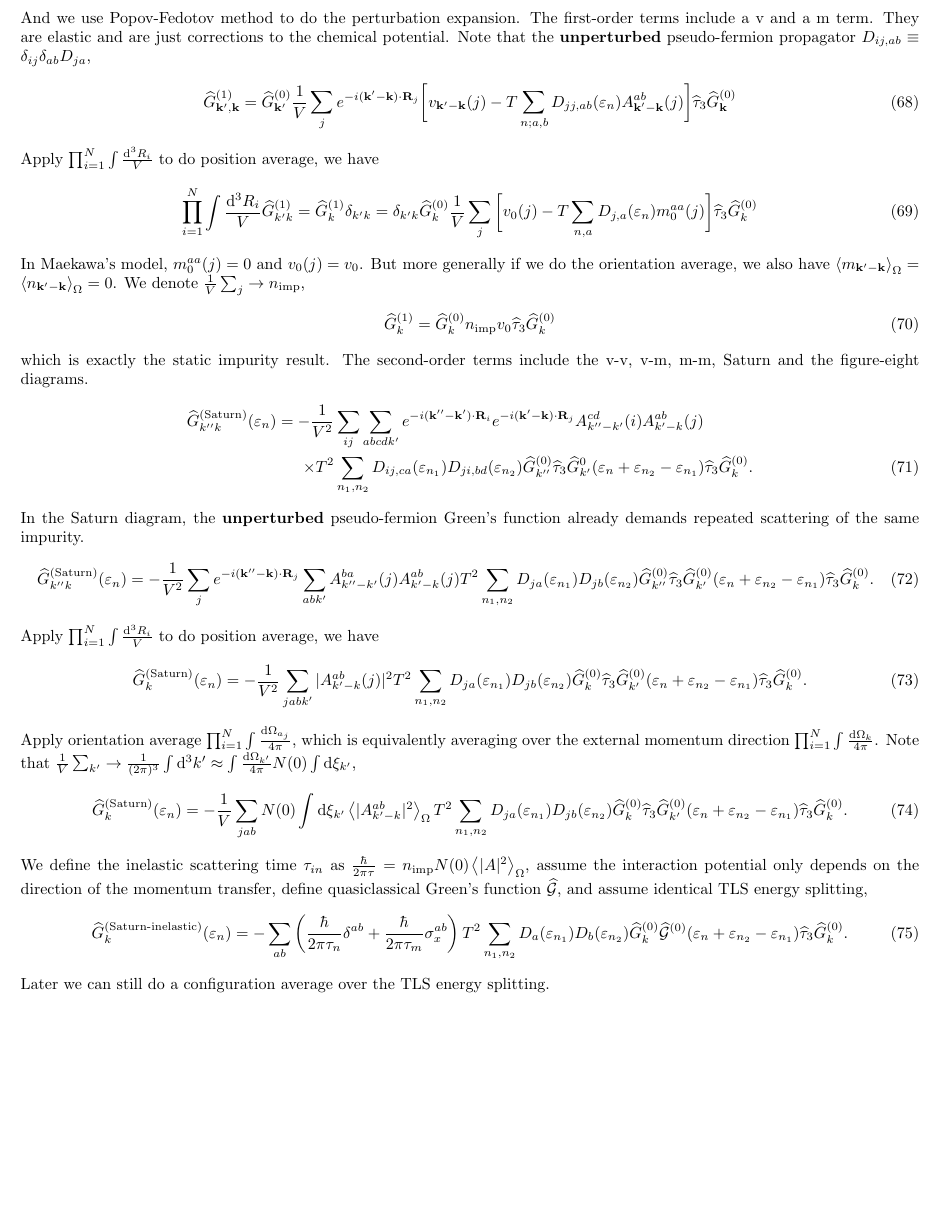
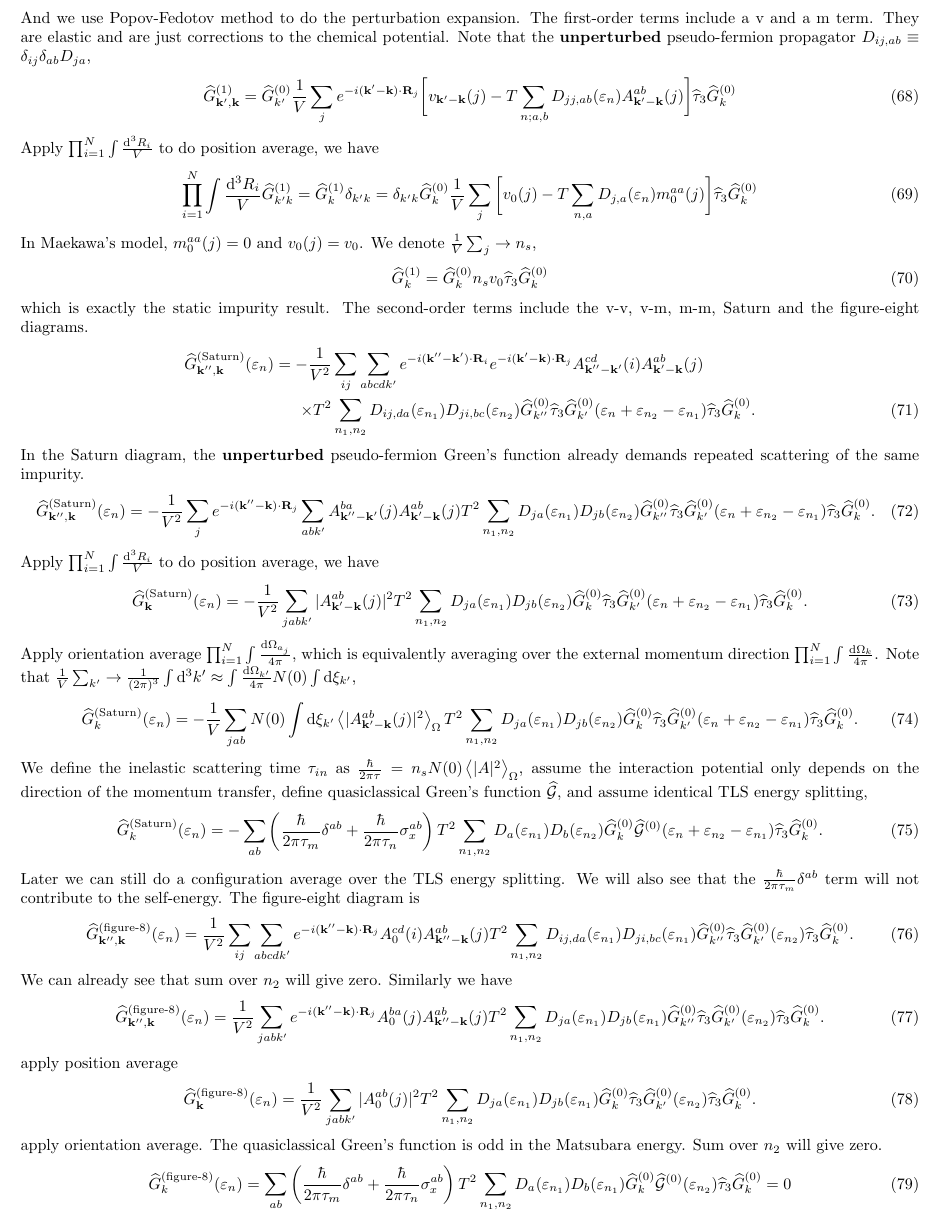
Before and after one commit to junguanghe/TLS_self_energy, a LaTeX document (gap_eq_and_self_energy.tex): part of page 6 of 6, cut so that both start at the same text, the shorter picture padded with empty space. Compiled offline with pdfLaTeX.

Commit message:
Update gap_eq_and_self_energy.tex

```diff
--- a/gap_eq_and_self_energy.tex
+++ b/gap_eq_and_self_energy.tex
@@ -478,13 +478,13 @@ They are elastic and are just corrections to the chemical potential.
 Note that the \textbf{unperturbed} pseudo-fermion propagator $D_{ij,ab}\equiv\delta_{ij}\delta_{ab}D_{ja}$,
 \begin{align}
   \widehat{G}^{(1)}_{\vb{k}',\vb{k}} =
-  \widehat{G}^{(0)}_{\vb{k}'}
+  \widehat{G}^{(0)}_{k'}
   \frac{1}{V}\sum_j
   e^{-i(\vb{k}'-\vb{k})\cdot\vb{R}_j}
   \bigg[
     v_{\vb{k}'-\vb{k}}(j) - T\sum_{n;a,b}D_{jj,ab}(\varepsilon_n)A^{ab}_{\vb{k}'-\vb{k}}(j)
   \bigg]\widehat{\tau}_3
-  \widehat{G}^{(0)}_{\vb{k}}
+  \widehat{G}^{(0)}_k
 \end{align}
 Apply $\prod_{i=1}^{N}\int\frac{\dd[3]{R_i}}{V}$ to do position average, we have
 \begin{align}
@@ -499,34 +499,32 @@ Apply $\prod_{i=1}^{N}\int\frac{\dd[3]{R_i}}{V}$ to do position average, we have
   \widehat{G}^{(0)}_k
 \end{align}
 In Maekawa's model, $m^{aa}_0(j)=0$ and $v_0(j)=v_0$.
-But more generally if we do the orientation average, we also have
-$\ev{m_{\vb{k}'-\vb{k}}}_\Omega=\ev{n_{\vb{k}'-\vb{k}}}_\Omega=0$.
-We denote $\frac{1}{V}\sum_j\rightarrow n_\text{imp}$,
+We denote $\frac{1}{V}\sum_j\rightarrow n_s$,
 \begin{align}
-    \widehat{G}^{(1)}_k = \widehat{G}^{(0)}_{k}n_\text{imp}v_0\widehat{\tau}_3\widehat{G}_k^{(0)}
+    \widehat{G}^{(1)}_k = \widehat{G}^{(0)}_{k}n_sv_0\widehat{\tau}_3\widehat{G}_k^{(0)}
 \end{align}
 which is exactly the static impurity result.
 The second-order terms include the v-v, v-m, m-m, Saturn and the figure-eight diagrams.
 \begin{align}\label{self-energy}
-    \widehat{G}^{(\text{Saturn})}_{k''k}(\varepsilon_n)
+    \widehat{G}^{(\text{Saturn})}_{\vb{k}'',\vb{k}}(\varepsilon_n)
     =-\frac{1}{V^2}&\sum_{ij}\sum_{abcdk'}
     e^{-i(\vb{k}''-\vb{k}')\cdot\vb{R}_i}
     e^{-i(\vb{k}'-\vb{k})\cdot\vb{R}_j}
-    A_{k''-k'}^{cd}(i) A_{k'-k}^{ab}(j)\nonumber\\
+    A_{\vb{k}''-\vb{k}'}^{cd}(i) A_{\vb{k}'-\vb{k}}^{ab}(j)\nonumber\\
     \times
     T^2&\sum_{n_1,n_2}
-    D_{ij,ca}(\varepsilon_{n_1})D_{ji,bd}(\varepsilon_{n_2})
+    D_{ij,da}(\varepsilon_{n_1})D_{ji,bc}(\varepsilon_{n_2})
     \widehat{G}^{(0)}_{k''}\widehat{\tau}_3
-    \widehat{G}^0_{k'}(\varepsilon_n+\varepsilon_{n_2}-\varepsilon_{n_1})
+    \widehat{G}^{(0)}_{k'}(\varepsilon_n+\varepsilon_{n_2}-\varepsilon_{n_1})
     \widehat{\tau}_3
     \widehat{G}^{(0)}_k.
 \end{align}
 In the Saturn diagram, the \textbf{unperturbed} pseudo-fermion Green's function already demands repeated scattering of the same impurity.
 \begin{align}
-    \widehat{G}^{(\text{Saturn})}_{k''k}(\varepsilon_n)
+    \widehat{G}^{(\text{Saturn})}_{\vb{k}'',\vb{k}}(\varepsilon_n)
   =-\frac{1}{V^2}\sum_{j}e^{-i(\vb{k}''-\vb{k})\cdot\vb{R}_j}
   \sum_{abk'}
-  A_{k''-k'}^{ba}(j)A_{k'-k}^{ab}(j)
+  A_{\vb{k}''-\vb{k}'}^{ba}(j)A_{\vb{k}'-\vb{k}}^{ab}(j)
   T^2\sum_{n_1,n_2}
   D_{ja}(\varepsilon_{n_1})D_{jb}(\varepsilon_{n_2})
   \widehat{G}^{(0)}_{k''}\widehat{\tau}_3
@@ -536,8 +534,8 @@ In the Saturn diagram, the \textbf{unperturbed} pseudo-fermion Green's function
 \end{align}
 Apply $\prod_{i=1}^{N}\int\frac{\dd[3]{R_i}}{V}$ to do position average, we have
 \begin{align}
-    \widehat{G}^{(\text{Saturn})}_{k}(\varepsilon_n)
-    = -\frac{1}{V^2}\sum_{jabk'}|A^{ab}_{k'-k}(j)|^2
+    \widehat{G}^{(\text{Saturn})}_{\vb{k}}(\varepsilon_n)
+    = -\frac{1}{V^2}\sum_{jabk'}|A^{ab}_{\vb{k}'-\vb{k}}(j)|^2
     T^2\sum_{n_1,n_2}
     D_{ja}(\varepsilon_{n_1})D_{jb}(\varepsilon_{n_2})
     \widehat{G}^{(0)}_k\widehat{\tau}_3
@@ -551,7 +549,7 @@ Note that $\frac{1}{V}\sum_{k'}\rightarrow\frac{1}{(2\pi)^3}\int\dd[3]{k'}\appro
 \begin{align}
     \widehat{G}^{(\text{Saturn})}_{k}(\varepsilon_n)
     = -\frac{1}{V}\sum_{jab}N(0)\int\dd\xi_{k'}
-    \ev{|A^{ab}_{k'-k}|^2}_\Omega
+    \ev{|A^{ab}_{\vb{k}'-\vb{k}}(j)|^2}_\Omega
     T^2\sum_{n_1,n_2}
     D_{ja}(\varepsilon_{n_1})D_{jb}(\varepsilon_{n_2})
     \widehat{G}^{(0)}_k\widehat{\tau}_3
@@ -559,13 +557,13 @@ Note that $\frac{1}{V}\sum_{k'}\rightarrow\frac{1}{(2\pi)^3}\int\dd[3]{k'}\appro
     \widehat{\tau}_3
     \widehat{G}^{(0)}_k.
 \end{align}
-We define the inelastic scattering time $\tau_{in}$ as $\frac{\hbar}{2\pi\tau}=n_\text{imp}N(0)\ev{|A|^2}_\Omega$,
+We define the inelastic scattering time $\tau_{in}$ as $\frac{\hbar}{2\pi\tau}=n_sN(0)\ev{|A|^2}_\Omega$,
 assume the interaction potential only depends on the direction of the momentum transfer,
 define quasiclassical Green's function $\widehat{\mathcal{G}}$, and assume identical TLS energy splitting,
 \begin{align}
-    \widehat{G}^{(\text{Saturn-inelastic})}_{k}(\varepsilon_n)
+    \widehat{G}^{(\text{Saturn})}_{k}(\varepsilon_n)
     = -\sum_{ab}
-    \left(\frac{\hbar}{2\pi\tau_n}\delta^{ab} + \frac{\hbar}{2\pi\tau_m}\sigma_x^{ab}\right)
+    \left(\frac{\hbar}{2\pi\tau_m}\delta^{ab} + \frac{\hbar}{2\pi\tau_n}\sigma_x^{ab}\right)
     T^2\sum_{n_1,n_2}
     D_a(\varepsilon_{n_1})D_b(\varepsilon_{n_2})
     \widehat{G}^{(0)}_k
@@ -574,4 +572,58 @@ define quasiclassical Green's function $\widehat{\mathcal{G}}$, and assume ident
     \widehat{G}^{(0)}_k.
 \end{align}
 Later we can still do a configuration average over the TLS energy splitting.
+We will also see that the $\frac{\hbar}{2\pi\tau_m}\delta^{ab}$ term will not contribute to the self-energy.
+The figure-eight diagram is
+\begin{align}
+    \widehat{G}^{(\text{figure-8})}_{\vb{k}'',\vb{k}}(\varepsilon_n)
+    =\frac{1}{V^2}\sum_{ij}\sum_{abcdk'}
+    e^{-i(\vb{k}''-\vb{k})\cdot\vb{R}_j}
+    A_0^{cd}(i) A_{\vb{k}''-\vb{k}}^{ab}(j)
+    T^2\sum_{n_1,n_2}
+    D_{ij,da}(\varepsilon_{n_1})D_{ji,bc}(\varepsilon_{n_1})
+    \widehat{G}^{(0)}_{k''}\widehat{\tau}_3
+    \widehat{G}^{(0)}_{k'}(\varepsilon_{n_2})
+    \widehat{\tau}_3
+    \widehat{G}^{(0)}_k.
+\end{align}
+We can already see that sum over $n_2$ will give zero.
+Similarly we have
+\begin{align}
+    \widehat{G}^{(\text{figure-8})}_{\vb{k}'',\vb{k}}(\varepsilon_n)
+    =\frac{1}{V^2}\sum_{jabk'}
+    e^{-i(\vb{k}''-\vb{k})\cdot\vb{R}_j}
+    A_0^{ba}(j) A_{\vb{k}''-\vb{k}}^{ab}(j)
+    T^2\sum_{n_1,n_2}
+    D_{ja}(\varepsilon_{n_1})D_{jb}(\varepsilon_{n_1})
+    \widehat{G}^{(0)}_{k''}\widehat{\tau}_3
+    \widehat{G}^{(0)}_{k'}(\varepsilon_{n_2})
+    \widehat{\tau}_3
+    \widehat{G}^{(0)}_k.
+\end{align}
+apply position average
+\begin{align}
+    \widehat{G}^{(\text{figure-8})}_{\vb{k}}(\varepsilon_n)
+    =\frac{1}{V^2}\sum_{jabk'}
+    |A_0^{ab}(j)|^2
+    T^2\sum_{n_1,n_2}
+    D_{ja}(\varepsilon_{n_1})D_{jb}(\varepsilon_{n_1})
+    \widehat{G}^{(0)}_k\widehat{\tau}_3
+    \widehat{G}^{(0)}_{k'}(\varepsilon_{n_2})
+    \widehat{\tau}_3
+    \widehat{G}^{(0)}_k.
+\end{align}
+apply orientation average.
+The quasiclassical Green's function is odd in the Matsubara energy.
+Sum over $n_2$ will give zero.
+\begin{align}
+    \widehat{G}^{(\text{figure-8})}_k(\varepsilon_n)
+    =\sum_{ab}
+    \left(\frac{\hbar}{2\pi\tau_m}\delta^{ab} + \frac{\hbar}{2\pi\tau_n}\sigma_x^{ab}\right)
+    T^2\sum_{n_1,n_2}
+    D_a(\varepsilon_{n_1})D_b(\varepsilon_{n_1})
+    \widehat{G}^{(0)}_k
+    \widehat{\mathcal{G}}^{(0)}(\varepsilon_{n_2})
+    \widehat{\tau}_3
+    \widehat{G}^{(0)}_k = 0
+\end{align}
 \end{document}
```
Also changed, not shown: gap_eq_and_self_energy.pdf, 3 other files.
